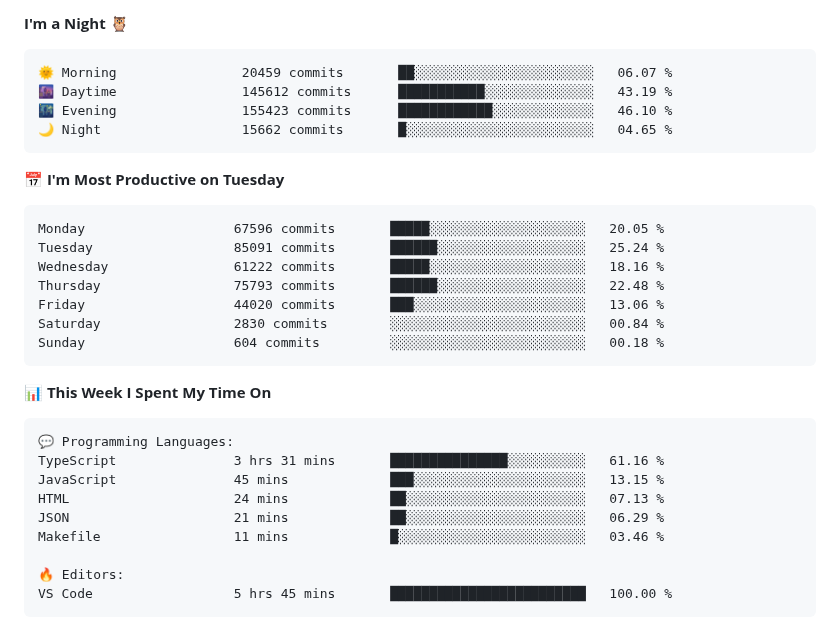
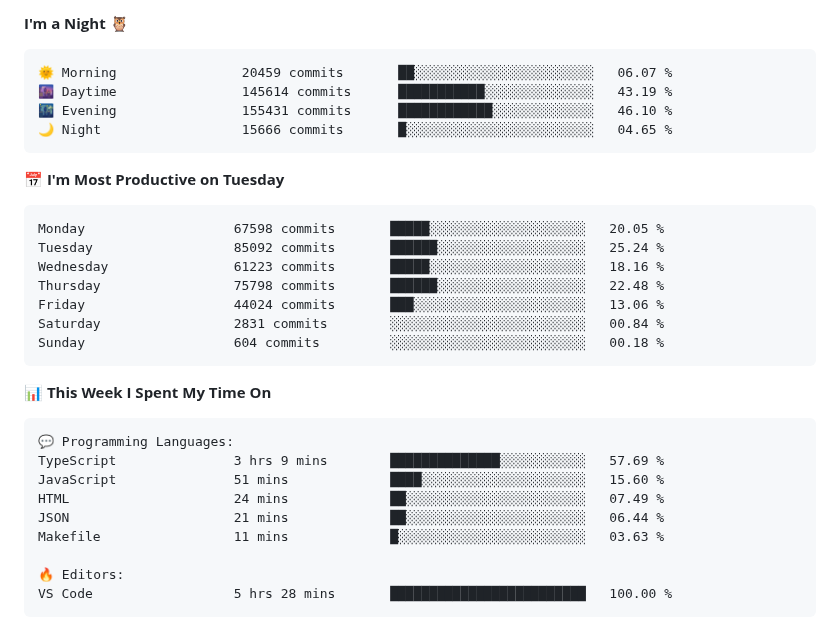
Before and after one commit to Stanley-Okwii/Stanley-Okwii, a Markdown page: README.md, the part around one of its changes. Rendered like a GitHub page.

Commit message:
Update waka time dev metrics

````diff
--- a/README.md
+++ b/README.md
@@ -63,19 +61,19 @@ Technically advanced and highly analytical software engineer with hands-on exper
 
 ```text
 🌞 Morning                20459 commits       ██░░░░░░░░░░░░░░░░░░░░░░░   06.07 %
-🌆 Daytime                145612 commits      ███████████░░░░░░░░░░░░░░   43.19 %
-🌃 Evening                155423 commits      ████████████░░░░░░░░░░░░░   46.10 %
-🌙 Night                  15662 commits       █░░░░░░░░░░░░░░░░░░░░░░░░   04.65 %
+🌆 Daytime                145614 commits      ███████████░░░░░░░░░░░░░░   43.19 %
+🌃 Evening                155431 commits      ████████████░░░░░░░░░░░░░   46.10 %
+🌙 Night                  15666 commits       █░░░░░░░░░░░░░░░░░░░░░░░░   04.65 %
 ```
 📅 **I'm Most Productive on Tuesday**
 
 ```text
-Monday                   67596 commits       █████░░░░░░░░░░░░░░░░░░░░   20.05 %
-Tuesday                  85091 commits       ██████░░░░░░░░░░░░░░░░░░░   25.24 %
-Wednesday                61222 commits       █████░░░░░░░░░░░░░░░░░░░░   18.16 %
-Thursday                 75793 commits       ██████░░░░░░░░░░░░░░░░░░░   22.48 %
-Friday                   44020 commits       ███░░░░░░░░░░░░░░░░░░░░░░   13.06 %
-Saturday                 2830 commits        ░░░░░░░░░░░░░░░░░░░░░░░░░   00.84 %
+Monday                   67598 commits       █████░░░░░░░░░░░░░░░░░░░░   20.05 %
+Tuesday                  85092 commits       ██████░░░░░░░░░░░░░░░░░░░   25.24 %
+Wednesday                61223 commits       █████░░░░░░░░░░░░░░░░░░░░   18.16 %
+Thursday                 75798 commits       ██████░░░░░░░░░░░░░░░░░░░   22.48 %
+Friday                   44024 commits       ███░░░░░░░░░░░░░░░░░░░░░░   13.06 %
+Saturday                 2831 commits        ░░░░░░░░░░░░░░░░░░░░░░░░░   00.84 %
 Sunday                   604 commits         ░░░░░░░░░░░░░░░░░░░░░░░░░   00.18 %
 ```
 
@@ -84,14 +82,14 @@ Sunday                   604 commits         ░░░░░░░░░░░
 
 ```text
 💬 Programming Languages:
-TypeScript               3 hrs 31 mins       ███████████████░░░░░░░░░░   61.16 %
-JavaScript               45 mins             ███░░░░░░░░░░░░░░░░░░░░░░   13.15 %
-HTML                     24 mins             ██░░░░░░░░░░░░░░░░░░░░░░░   07.13 %
-JSON                     21 mins             ██░░░░░░░░░░░░░░░░░░░░░░░   06.29 %
-Makefile                 11 mins             █░░░░░░░░░░░░░░░░░░░░░░░░   03.46 %
+TypeScript               3 hrs 9 mins        ██████████████░░░░░░░░░░░   57.69 %
+JavaScript               51 mins             ████░░░░░░░░░░░░░░░░░░░░░   15.60 %
+HTML                     24 mins             ██░░░░░░░░░░░░░░░░░░░░░░░   07.49 %
+JSON                     21 mins             ██░░░░░░░░░░░░░░░░░░░░░░░   06.44 %
+Makefile                 11 mins             █░░░░░░░░░░░░░░░░░░░░░░░░   03.63 %
 
 🔥 Editors:
-VS Code                  5 hrs 45 mins       █████████████████████████   100.00 %
+VS Code                  5 hrs 28 mins       █████████████████████████   100.00 %
 ```
 
 
````
Also changed, not shown: other parts of README.md (+1 -3 lines).
